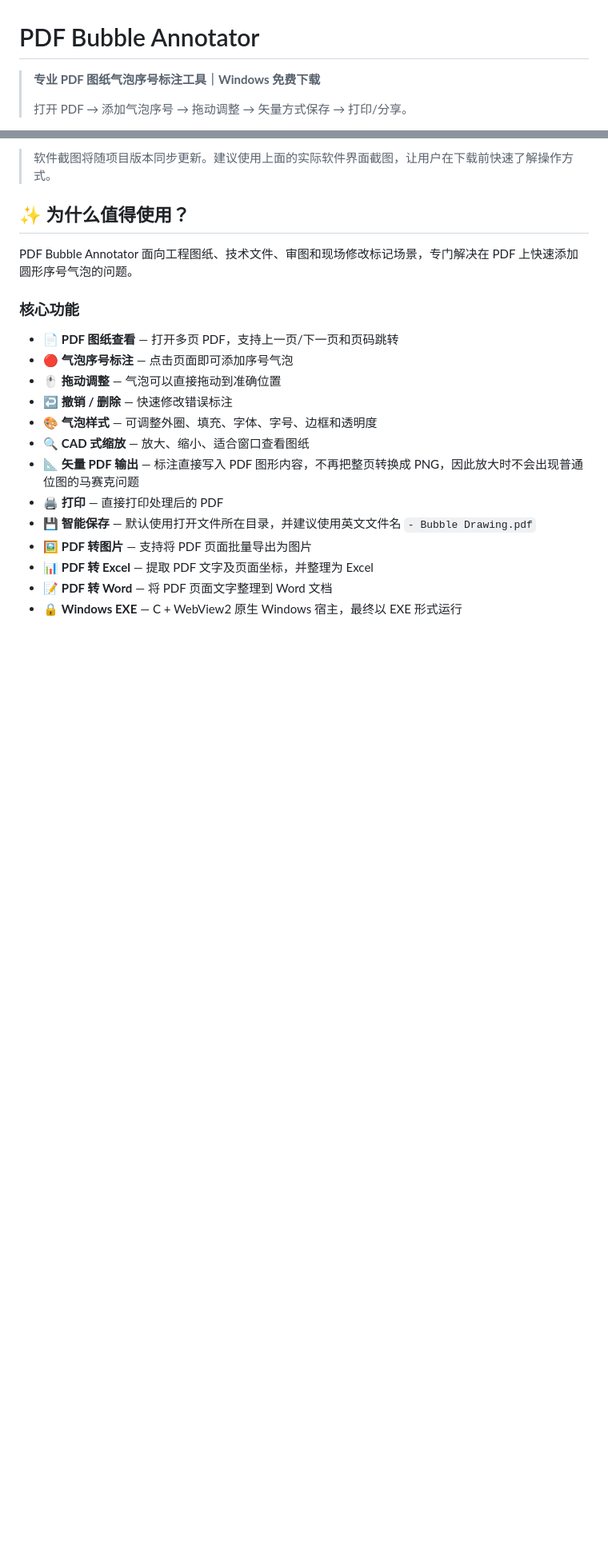
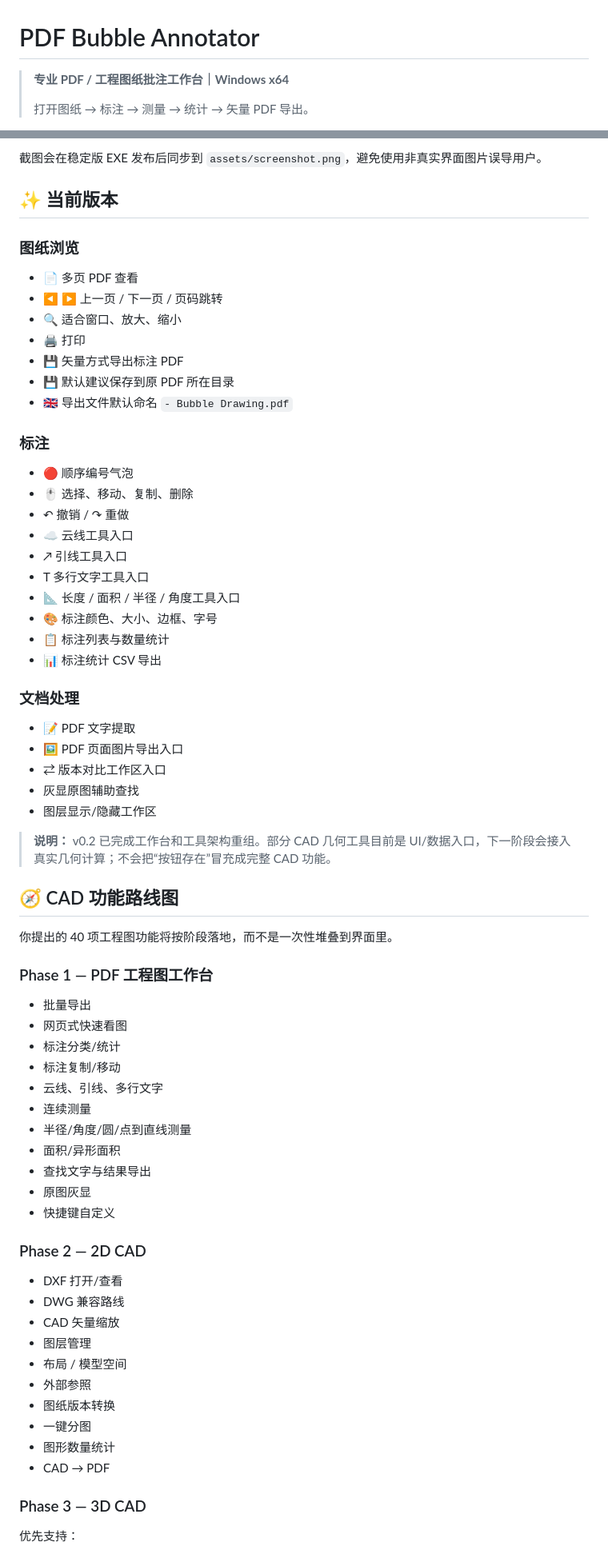
Before and after one commit to chinamore/PDFBubbleAnnotator, a Markdown page: README.md, 2 parts joined by grey strips. Shown at 80% size. Drawn GitHub-style; blank space fills up the shorter version.

Commit message:
Document v0.2 CAD-style workspace and phased roadmap

```diff
--- a/README.md
+++ b/README.md
@@ -1,8 +1,8 @@
 # PDF Bubble Annotator
 
-> **专业 PDF 图纸气泡序号标注工具｜Windows 免费下载**
+> **专业 PDF / 工程图纸批注工作台｜Windows x64**
 >
-> 打开 PDF → 添加气泡序号 → 拖动调整 → 矢量方式保存 → 打印/分享。
+> 打开图纸 → 标注 → 测量 → 统计 → 矢量 PDF 导出。
 
 [![Windows](https://img.shields.io/badge/Windows-10%2F11-blue)](https://www.microsoft.com/windows/)
 [![Platform](https://img.shields.io/badge/platform-x64-lightgrey)](#)
@@ -14,22 +13,73 @@
 
-> 软件截图将随项目版本同步更新。建议使用上面的实际软件界面截图，让用户在下载前快速了解操作方式。
+截图会在稳定版 EXE 发布后同步到 `assets/screenshot.png`，避免使用非真实界面图片误导用户。
 
-## ✨ 为什么值得使用？
+## ✨ 当前版本
 
-PDF Bubble Annotator 面向工程图纸、技术文件、审图和现场修改标记场景，专门解决在 PDF 上快速添加圆形序号气泡的问题。
+### 图纸浏览
 
-### 核心功能
+- 📄 多页 PDF 查看
+- ◀ ▶ 上一页 / 下一页 / 页码跳转
+- 🔍 适合窗口、放大、缩小
+- 🖨️ 打印
+- 💾 矢量方式导出标注 PDF
+- 💾 默认建议保存到原 PDF 所在目录
+- 🇬🇧 导出文件默认命名 `- Bubble Drawing.pdf`
 
-- 📄 **PDF 图纸查看** — 打开多页 PDF，支持上一页/下一页和页码跳转
-- 🔴 **气泡序号标注** — 点击页面即可添加序号气泡
-- 🖱️ **拖动调整** — 气泡可以直接拖动到准确位置
-- ↩️ **撤销 / 删除** — 快速修改错误标注
-- 🎨 **气泡样式** — 可调整外圈、填充、字体、字号、边框和透明度
-- 🔍 **CAD 式缩放** — 放大、缩小、适合窗口查看图纸
-- 📐 **矢量 PDF 输出** — 标注直接写入 PDF 图形内容，不再把整页转换成 PNG，因此放大时不会出现普通位图的马赛克问题
-- 🖨️ **打印** — 直接打印处理后的 PDF
-- 💾 **智能保存** — 默认使用打开文件所在目录，并建议使用英文文件名 `- Bubble Drawing.pdf`
-- 🖼️ **PDF 转图片** — 支持将 PDF 页面批量导出为图片
-- 📊 **PDF 转 Excel** — 提取 PDF 文字及页面坐标，并整理为 Excel
-- 📝 **PDF 转 Word** — 将 PDF 页面文字整理到 Word 文档
-- 🔒 **Windows EXE** — C + WebView2 原生 Windows 宿主，最终以 EXE 形式运行
+### 标注
+
+- 🔴 顺序编号气泡
+- 🖱️ 选择、移动、复制、删除
+- ↶ 撤销 / ↷ 重做
+- ☁ 云线工具入口
+- ↗ 引线工具入口
+- T 多行文字工具入口
+- 📐 长度 / 面积 / 半径 / 角度工具入口
+- 🎨 标注颜色、大小、边框、字号
+- 📋 标注列表与数量统计
+- 📊 标注统计 CSV 导出
+
+### 文档处理
+
+- 📝 PDF 文字提取
+- 🖼️ PDF 页面图片导出入口
+- ⇄ 版本对比工作区入口
+- 灰显原图辅助查找
+- 图层显示/隐藏工作区
+
+> **说明：** v0.2 已完成工作台和工具架构重组。部分 CAD 几何工具目前是 UI/数据入口，下一阶段会接入真实几何计算；不会把“按钮存在”冒充成完整 CAD 功能。
+
+## 🧭 CAD 功能路线图
+
+你提出的 40 项工程图功能将按阶段落地，而不是一次性堆叠到界面里。
+
+### Phase 1 — PDF 工程图工作台
+
+- 批量导出
+- 网页式快速看图
+- 标注分类/统计
+- 标注复制/移动
+- 云线、引线、多行文字
+- 连续测量
+- 半径/角度/圆/点到直线测量
+- 面积/异形面积
+- 查找文字与结果导出
+- 原图灰显
+- 快捷键自定义
+
+### Phase 2 — 2D CAD
+
+- DXF 打开/查看
+- DWG 兼容路线
+- CAD 矢量缩放
+- 图层管理
+- 布局 / 模型空间
+- 外部参照
+- 图纸版本转换
+- 一键分图
+- 图形数量统计
+- CAD → PDF
+
+### Phase 3 — 3D CAD
+
+优先支持：
+
```
Also changed, not shown: other parts of README.md (+58 -40 lines).
